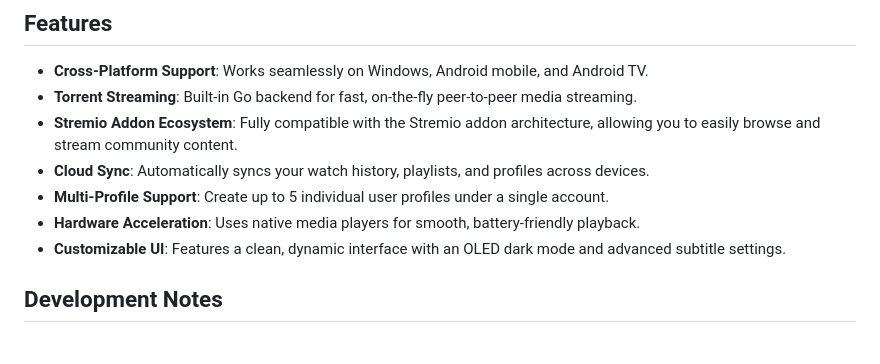
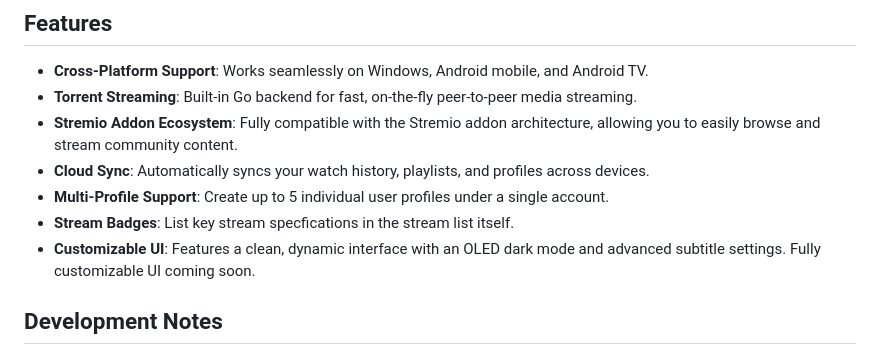
Before and after one commit to TheVolecitor/Telita, a Markdown page: README.md, the part around the change. Rendered like a GitHub page.

```diff
--- a/README.md
+++ b/README.md
@@ -13,8 +13,8 @@ Telita is a cross-platform, high-performance media player designed for seamless
 *   **Stremio Addon Ecosystem**: Fully compatible with the Stremio addon architecture, allowing you to easily browse and stream community content.
 *   **Cloud Sync**: Automatically syncs your watch history, playlists, and profiles across devices.
 *   **Multi-Profile Support**: Create up to 5 individual user profiles under a single account.
-*   **Hardware Acceleration**: Uses native media players for smooth, battery-friendly playback.
-*   **Customizable UI**: Features a clean, dynamic interface with an OLED dark mode and advanced subtitle settings.
+*   **Stream Badges**: List key stream specfications in the stream list itself.
+*   **Customizable UI**: Features a clean, dynamic interface with an OLED dark mode and advanced subtitle settings. Fully customizable UI coming soon.
 
 ## Development Notes
 
```
